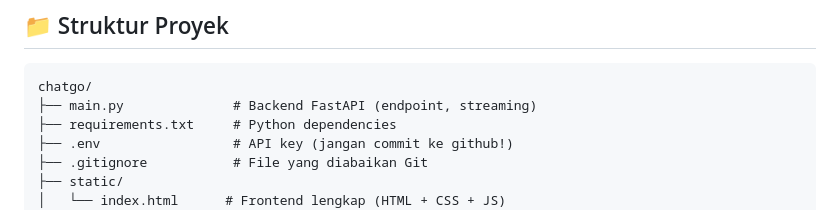
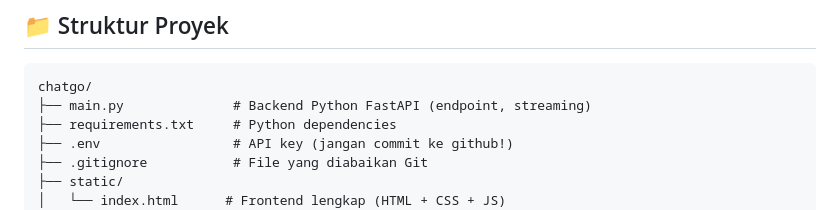
Before and after one commit to digiportfolio/chatgo, a Markdown page: README.md, the part around the change. Rendered like a GitHub page.

````diff
--- a/README.md
+++ b/README.md
@@ -84,7 +84,7 @@ graph LR
 
 ```
 chatgo/
-├── main.py              # Backend FastAPI (endpoint, streaming)
+├── main.py              # Backend Python FastAPI (endpoint, streaming)
 ├── requirements.txt     # Python dependencies
 ├── .env                 # API key (jangan commit ke github!)
 ├── .gitignore           # File yang diabaikan Git
````
